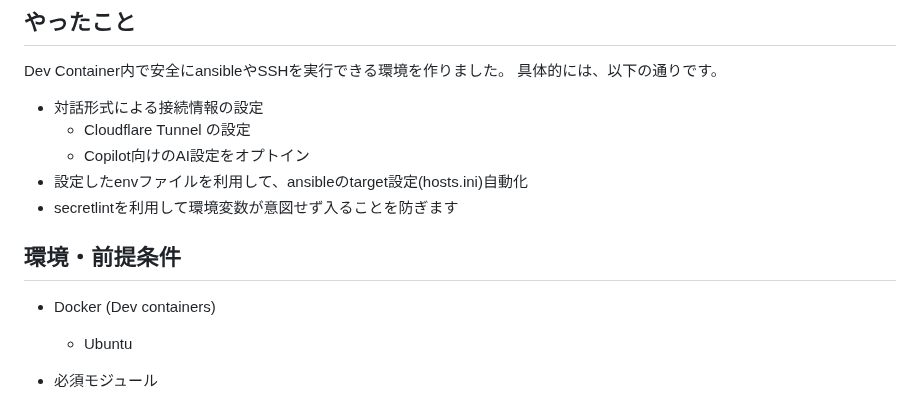
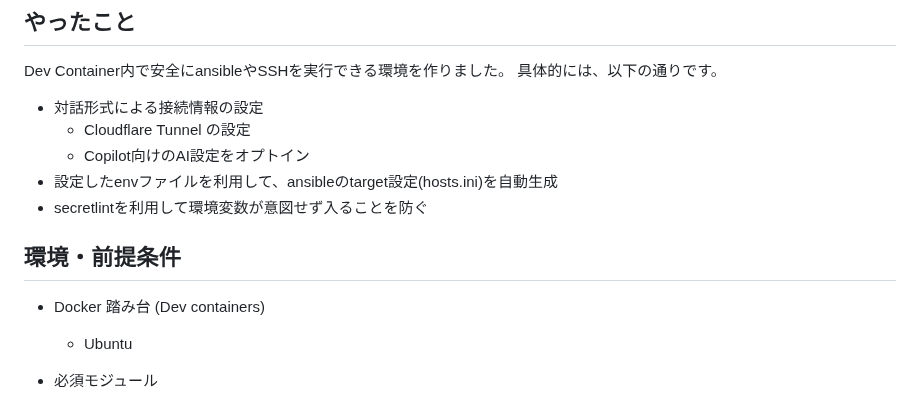
Before and after one commit to taka1156/zenn-writing-environment, a Markdown page: articles/5dca415d35620d.md, the part around one of its changes. GitHub-like rendering.

```diff
--- a/articles/5dca415d35620d.md
+++ b/articles/5dca415d35620d.md
@@ -35,12 +37,12 @@ Dev Container内で安全にansibleやSSHを実行できる環境を作りまし
 - 対話形式による接続情報の設定
   - Cloudflare Tunnel の設定
   - Copilot向けのAI設定をオプトイン
-- 設定したenvファイルを利用して、ansibleのtarget設定(hosts.ini)自動化
-- secretlintを利用して環境変数が意図せず入ることを防ぎます
+- 設定したenvファイルを利用して、ansibleのtarget設定(hosts.ini)を自動生成
+- secretlintを利用して環境変数が意図せず入ることを防ぐ
 
 ## 環境・前提条件
 
-- Docker (Dev containers)
+- Docker 踏み台 (Dev containers)
   - Ubuntu
 
 - 必須モジュール
```
Also changed, not shown: other parts of articles/5dca415d35620d.md (+8 -6 lines), images/5dca415d35620d-infra.png.
